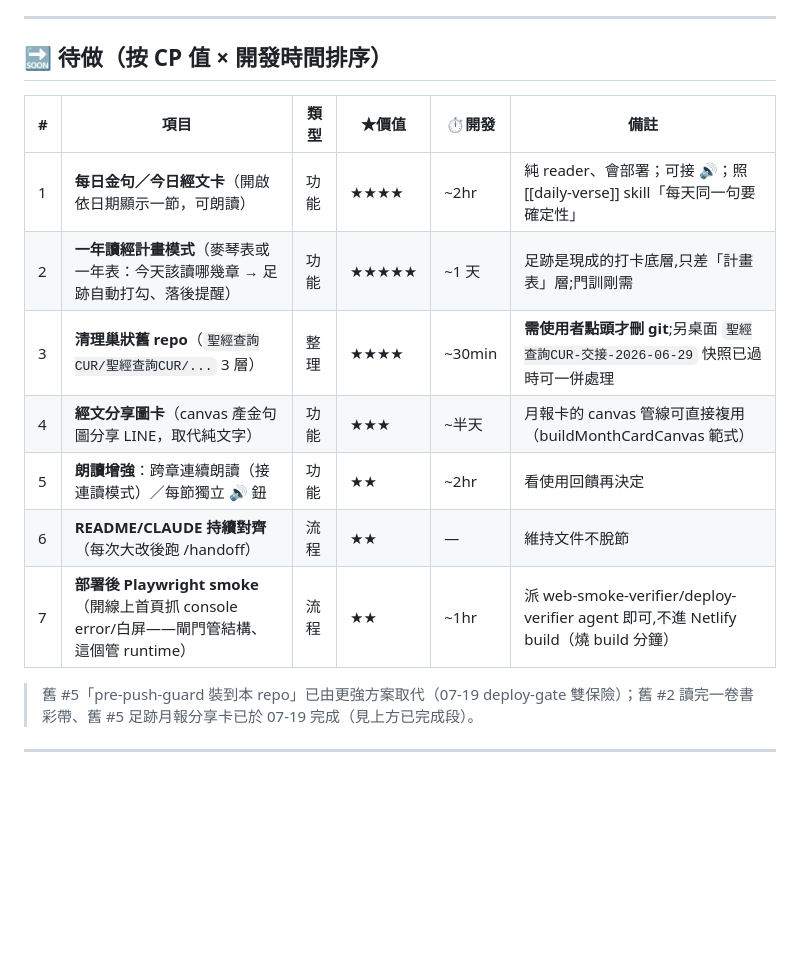
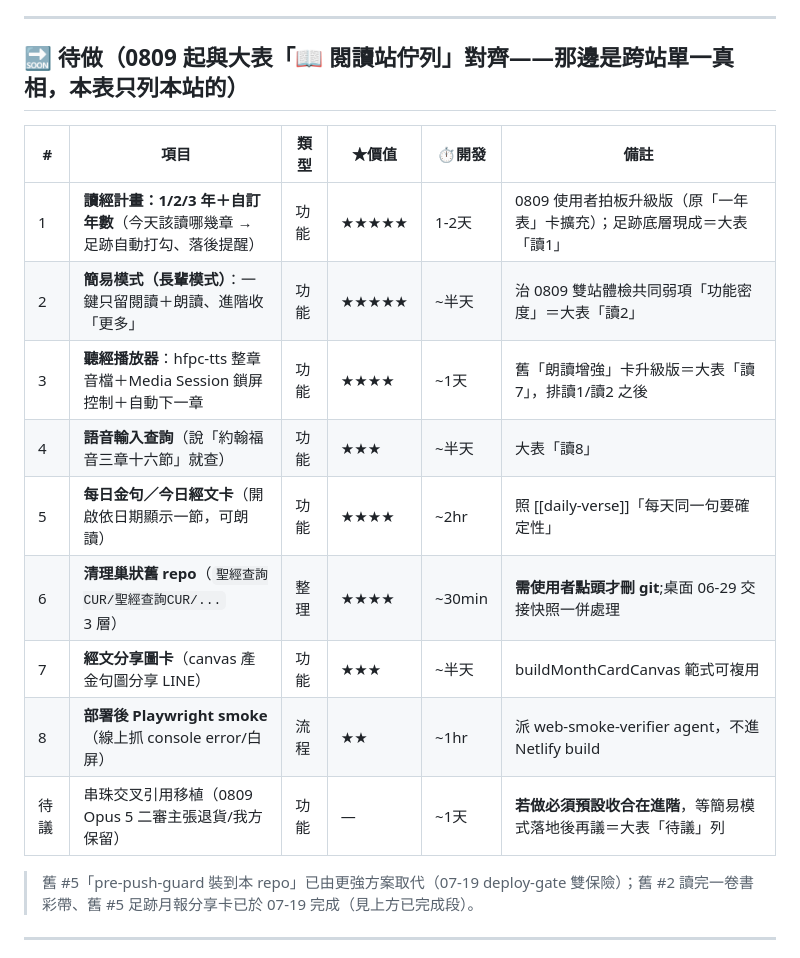
Before and after one commit to summer09201017-cloud/8biblesearch, a Markdown page: roadmap.md, the part around one of its changes. Drawn GitHub-style; blank space fills up the shorter version.

```diff
--- a/roadmap.md
+++ b/roadmap.md
@@ -49,17 +76,19 @@
 
 ---
 
-## 🔜 待做（按 CP 值 × 開發時間排序）
+## 🔜 待做（0809 起與大表「📖 閱讀站佇列」對齊——那邊是跨站單一真相，本表只列本站的）
 
 | # | 項目 | 類型 | ★價值 | ⏱開發 | 備註 |
 |---|------|------|------|------|------|
-| 1 | **每日金句／今日經文卡**（開啟依日期顯示一節，可朗讀） | 功能 | ★★★★ | ~2hr | 純 reader、會部署；可接 🔊；照 [[daily-verse]] skill「每天同一句要確定性」 |
-| 2 | **一年讀經計畫模式**（麥琴表或一年表：今天該讀哪幾章 → 足跡自動打勾、落後提醒） | 功能 | ★★★★★ | ~1 天 | 足跡是現成的打卡底層,只差「計畫表」層;門訓剛需 |
-| 3 | **清理巢狀舊 repo**（`聖經查詢CUR/聖經查詢CUR/...` 3 層） | 整理 | ★★★★ | ~30min | **需使用者點頭才刪 git**;另桌面 `聖經查詢CUR-交接-2026-06-29` 快照已過時可一併處理 |
-| 4 | **經文分享圖卡**（canvas 產金句圖分享 LINE，取代純文字） | 功能 | ★★★ | ~半天 | 月報卡的 canvas 管線可直接複用（buildMonthCardCanvas 範式） |
-| 5 | **朗讀增強**：跨章連續朗讀（接連讀模式）／每節獨立 🔊 鈕 | 功能 | ★★ | ~2hr | 看使用回饋再決定 |
-| 6 | **README/CLAUDE 持續對齊**（每次大改後跑 /handoff） | 流程 | ★★ | — | 維持文件不脫節 |
-| 7 | **部署後 Playwright smoke**（開線上首頁抓 console error/白屏——閘門管結構、這個管 runtime） | 流程 | ★★ | ~1hr | 派 web-smoke-verifier/deploy-verifier agent 即可,不進 Netlify build（燒 build 分鐘） |
+| 1 | **讀經計畫：1/2/3 年＋自訂年數**（今天該讀哪幾章 → 足跡自動打勾、落後提醒） | 功能 | ★★★★★ | 1-2天 | 0809 使用者拍板升級版（原「一年表」卡擴充）；足跡底層現成＝大表「讀1」 |
+| 2 | **簡易模式（長輩模式）**：一鍵只留閱讀＋朗讀、進階收「更多」 | 功能 | ★★★★★ | ~半天 | 治 0809 雙站體檢共同弱項「功能密度」＝大表「讀2」 |
+| 3 | **聽經播放器**：hfpc-tts 整章音檔＋Media Session 鎖屏控制＋自動下一章 | 功能 | ★★★★ | ~1天 | 舊「朗讀增強」卡升級版＝大表「讀7」，排讀1/讀2 之後 |
+| 4 | **語音輸入查詢**（說「約翰福音三章十六節」就查） | 功能 | ★★★ | ~半天 | 大表「讀8」 |
+| 5 | **每日金句／今日經文卡**（開啟依日期顯示一節，可朗讀） | 功能 | ★★★★ | ~2hr | 照 [[daily-verse]]「每天同一句要確定性」 |
+| 6 | **清理巢狀舊 repo**（`聖經查詢CUR/聖經查詢CUR/...` 3 層） | 整理 | ★★★★ | ~30min | **需使用者點頭才刪 git**;桌面 06-29 交接快照一併處理 |
+| 7 | **經文分享圖卡**（canvas 產金句圖分享 LINE） | 功能 | ★★★ | ~半天 | buildMonthCardCanvas 範式可複用 |
+| 8 | **部署後 Playwright smoke**（線上抓 console error/白屏） | 流程 | ★★ | ~1hr | 派 web-smoke-verifier agent，不進 Netlify build |
+| 待議 | 串珠交叉引用移植（0809 Opus 5 二審主張退貨/我方保留） | 功能 | — | ~1天 | **若做必須預設收合在進階**，等簡易模式落地後再議＝大表「待議」列 |
 
 > 舊 #5「pre-push-guard 裝到本 repo」已由更強方案取代（07-19 deploy-gate 雙保險）；舊 #2 讀完一卷書彩帶、舊 #5 足跡月報分享卡已於 07-19 完成（見上方已完成段）。
 
```
Also changed, not shown: other parts of roadmap.md (+29 -2 lines).
